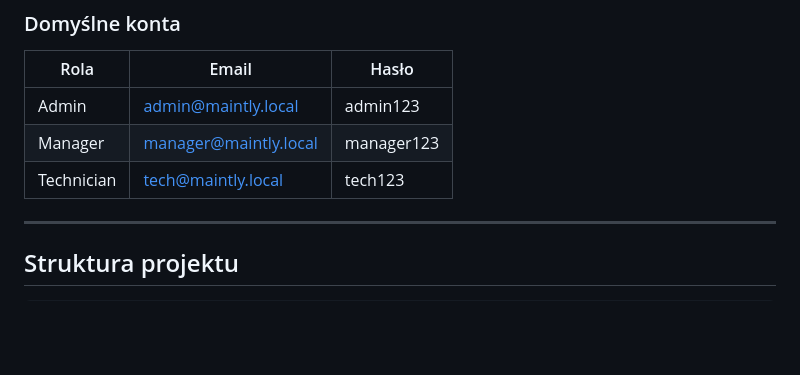
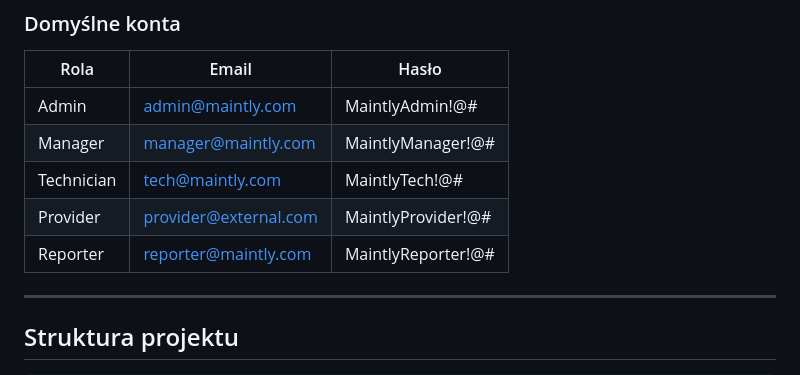
Before and after one commit to Waither/Maintly, a Markdown page: README.md, the part around the change. GitHub-like rendering; blank space fills up the shorter version.

```diff
--- a/README.md
+++ b/README.md
@@ -127,9 +127,11 @@ docker exec maintly-backend php bin/console doctrine:fixtures:load --no-interact
 
 | Rola | Email | Hasło |
 |------|-------|-------|
-| Admin | admin@maintly.local | admin123 |
-| Manager | manager@maintly.local | manager123 |
-| Technician | tech@maintly.local | tech123 |
+| Admin | admin@maintly.com | MaintlyAdmin!@# |
+| Manager | manager@maintly.com | MaintlyManager!@# |
+| Technician | tech@maintly.com | MaintlyTech!@# |
+| Provider | provider@external.com | MaintlyProvider!@# |
+| Reporter | reporter@maintly.com | MaintlyReporter!@# |
 
 ---
 
```
